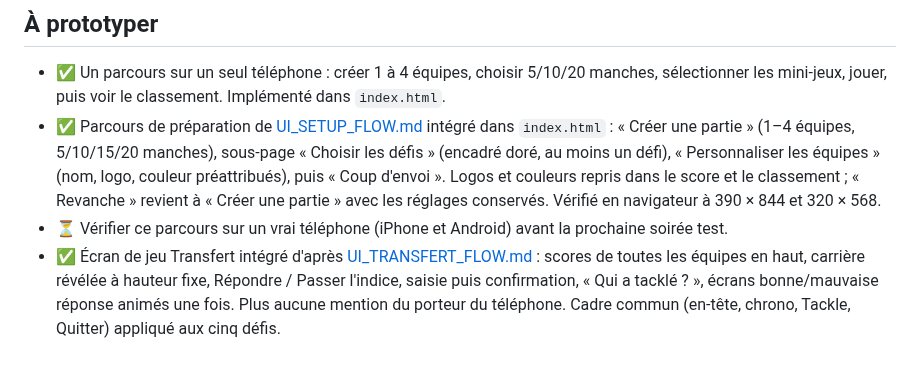
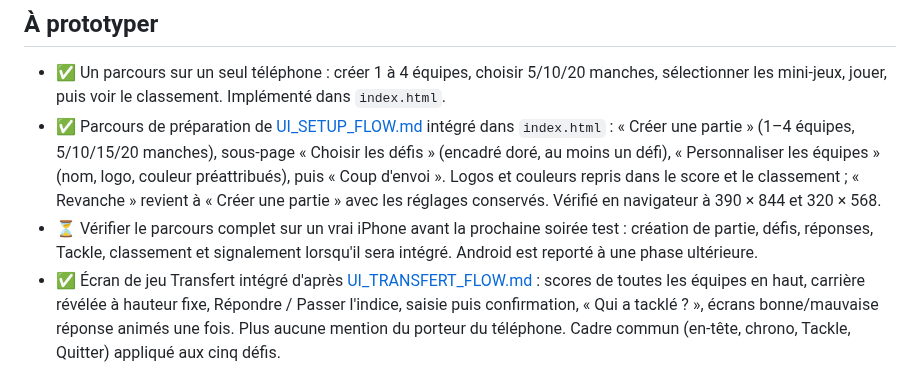
Before and after one commit to Dacloccortexa/game-project, a Markdown page: docs/TODO.md, the part around the change. Rendered like a GitHub page.

Commit message:
Cibler la validation mobile initiale sur iPhone

```diff
--- a/docs/TODO.md
+++ b/docs/TODO.md
@@ -4,7 +4,7 @@
 
 - ✅ Un parcours sur un seul téléphone : créer 1 à 4 équipes, choisir 5/10/20 manches, sélectionner les mini-jeux, jouer, puis voir le classement. Implémenté dans `index.html`.
 - ✅ Parcours de préparation de [UI_SETUP_FLOW.md](UI_SETUP_FLOW.md) intégré dans `index.html` : « Créer une partie » (1–4 équipes, 5/10/15/20 manches), sous-page « Choisir les défis » (encadré doré, au moins un défi), « Personnaliser les équipes » (nom, logo, couleur préattribués), puis « Coup d'envoi ». Logos et couleurs repris dans le score et le classement ; « Revanche » revient à « Créer une partie » avec les réglages conservés. Vérifié en navigateur à 390 × 844 et 320 × 568.
-- ⏳ Vérifier ce parcours sur un vrai téléphone (iPhone et Android) avant la prochaine soirée test.
+- ⏳ Vérifier le parcours complet sur un vrai iPhone avant la prochaine soirée test : création de partie, défis, réponses, Tackle, classement et signalement lorsqu'il sera intégré. Android est reporté à une phase ultérieure.
 - ✅ Écran de jeu Transfert intégré d'après [UI_TRANSFERT_FLOW.md](UI_TRANSFERT_FLOW.md) : scores de toutes les équipes en haut, carrière révélée à hauteur fixe, Répondre / Passer l'indice, saisie puis confirmation, « Qui a tacklé ? », écrans bonne/mauvaise réponse animés une fois. Plus aucune mention du porteur du téléphone. Cadre commun (en-tête, chrono, Tackle, Quitter) appliqué aux cinq défis.
 - ✅ Nouvelle identité Transfert intégrée avec le pack « mercato » (`assets/ui/mercato/`) : bandeau TRANSFERT orange, joueur mystère anonyme, fiches de clubs révélés (la dernière en orange) reliées par le parcours. En-tête, scores, chrono, Tackle et bandeau de verdict restent les éléments communs.
 - ✅ Classement entre deux manches intégré d'après [UI_INTERMISSION_FLOW.md](UI_INTERMISSION_FLOW.md) : scores cumulés classés, apparition de la dernière à la première place puis lumière dorée (une fois, passable d'un appui), prochaine manche et première équipe, bouton « C'est parti ! ». Après la dernière manche, classement final direct.
```
